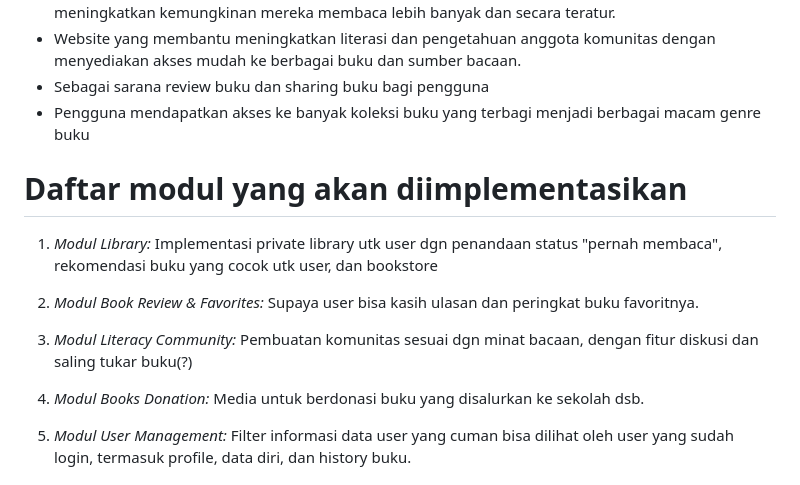
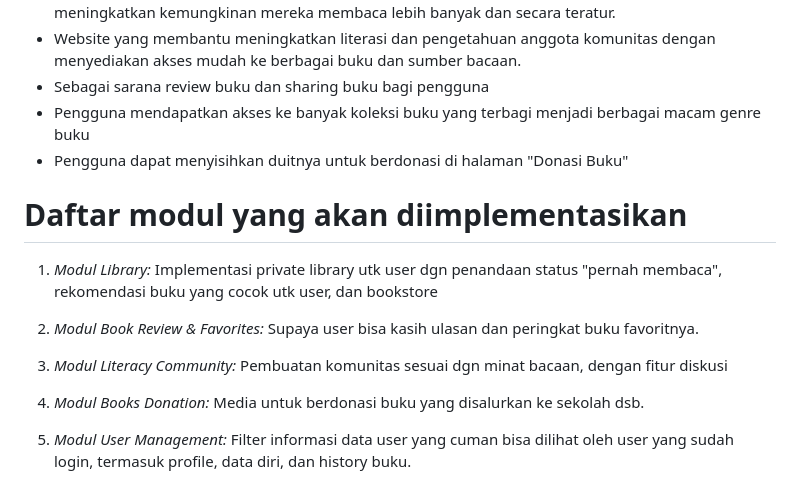
Before and after one commit to Hafizmuh18/Bookify, a Markdown page: README.md, the part around the change printed below. Drawn GitHub-style.

```diff
--- a/README.md
+++ b/README.md
@@ -25,6 +25,7 @@ Bookify merupakan website yang kami kembangkan ditujukan kepada kalangan dimulai
 - Website yang membantu meningkatkan literasi dan pengetahuan anggota komunitas dengan menyediakan akses mudah ke berbagai buku dan sumber bacaan.
 - Sebagai sarana review buku dan sharing buku bagi pengguna
 - Pengguna mendapatkan akses ke banyak koleksi buku yang terbagi menjadi berbagai macam genre buku
+- Pengguna dapat menyisihkan duitnya untuk berdonasi di halaman "Donasi Buku"
 
 # **Daftar modul yang akan diimplementasikan**
 1. *Modul Library:*
@@ -34,7 +35,7 @@ Implementasi private library utk user dgn penandaan status "pernah membaca", rek
 Supaya user bisa kasih ulasan dan peringkat buku favoritnya.
 
 3. *Modul Literacy Community:*
-Pembuatan komunitas sesuai dgn minat bacaan, dengan fitur diskusi dan saling tukar buku(?)
+Pembuatan komunitas sesuai dgn minat bacaan, dengan fitur diskusi
 
 4. *Modul Books Donation:*
 Media untuk berdonasi buku yang disalurkan ke sekolah dsb.
```
Also changed, not shown: other parts of README.md (+1 -1 lines).
